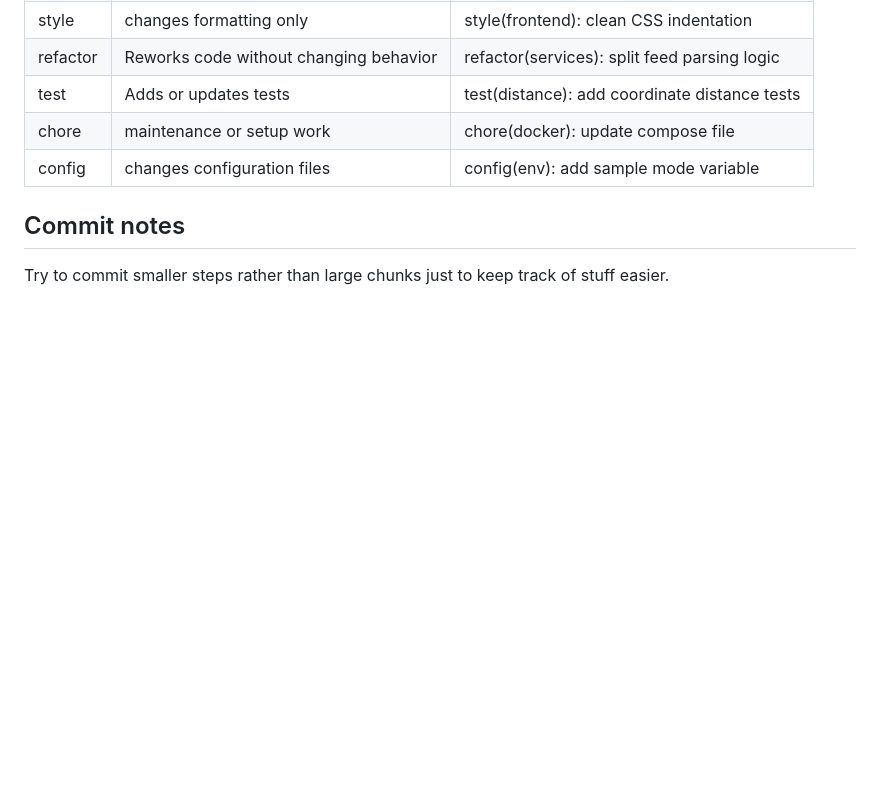
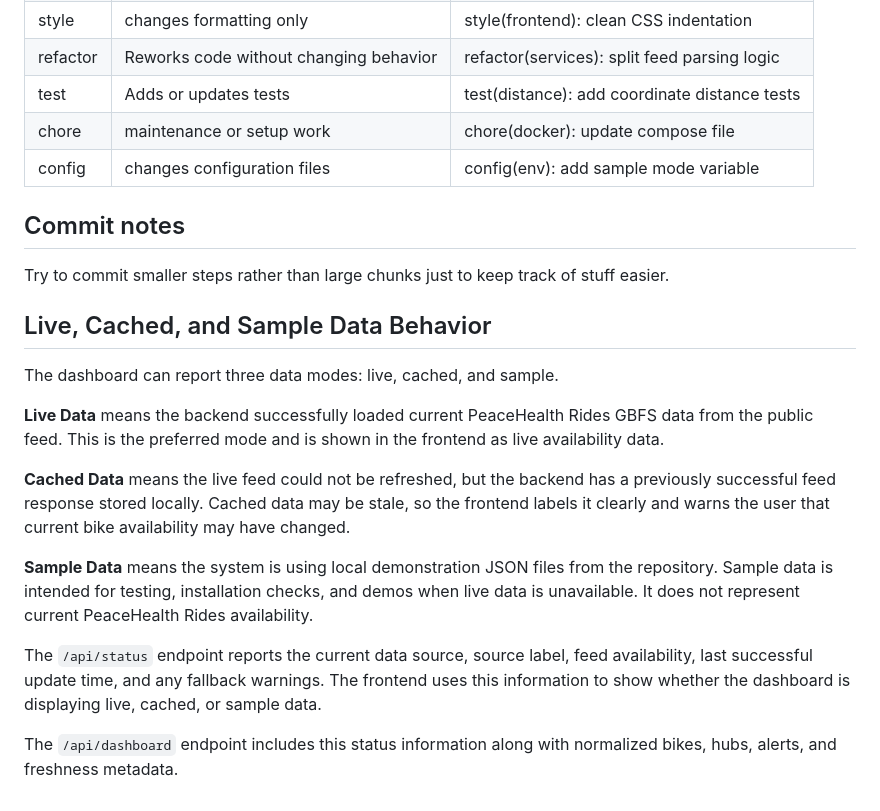
Before and after one commit to Phip511/PeaceHealthBikesTracker, a Markdown page: README.md, the part around the change. Drawn GitHub-style; blank space fills up the shorter version.

Commit message:
docs(readme): explain live cache and sample data behavior

```diff
--- a/README.md
+++ b/README.md
@@ -176,3 +176,17 @@ Example:
 ## Commit notes
 
 Try to commit smaller steps rather than large chunks just to keep track of stuff easier.
+
+## Live, Cached, and Sample Data Behavior
+
+The dashboard can report three data modes: live, cached, and sample.
+
+**Live Data** means the backend successfully loaded current PeaceHealth Rides GBFS data from the public feed. This is the preferred mode and is shown in the frontend as live availability data.
+
+**Cached Data** means the live feed could not be refreshed, but the backend has a previously successful feed response stored locally. Cached data may be stale, so the frontend labels it clearly and warns the user that current bike availability may have changed.
+
+**Sample Data** means the system is using local demonstration JSON files from the repository. Sample data is intended for testing, installation checks, and demos when live data is unavailable. It does not represent current PeaceHealth Rides availability.
+
+The `/api/status` endpoint reports the current data source, source label, feed availability, last successful update time, and any fallback warnings. The frontend uses this information to show whether the dashboard is displaying live, cached, or sample data.
+
+The `/api/dashboard` endpoint includes this status information along with normalized bikes, hubs, alerts, and freshness metadata.
```
